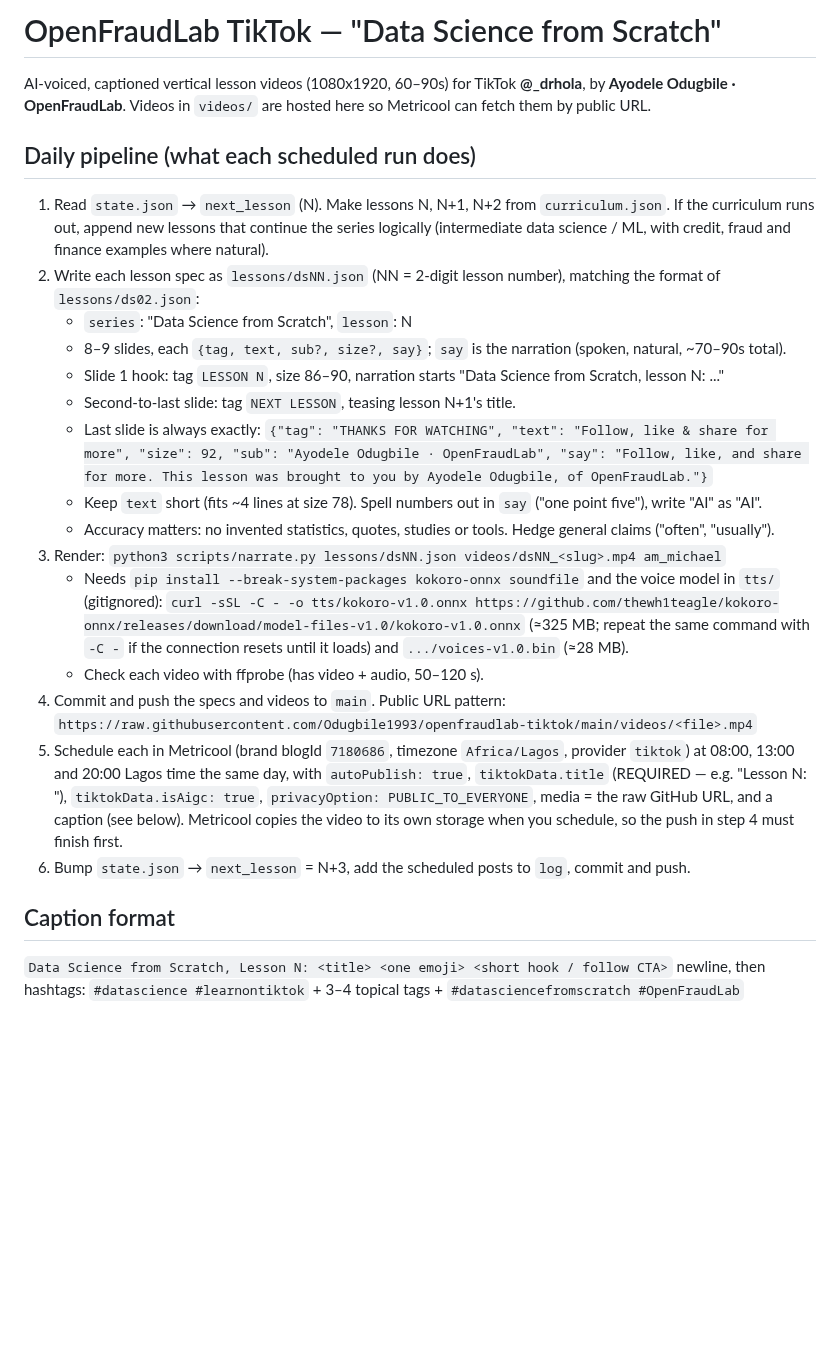
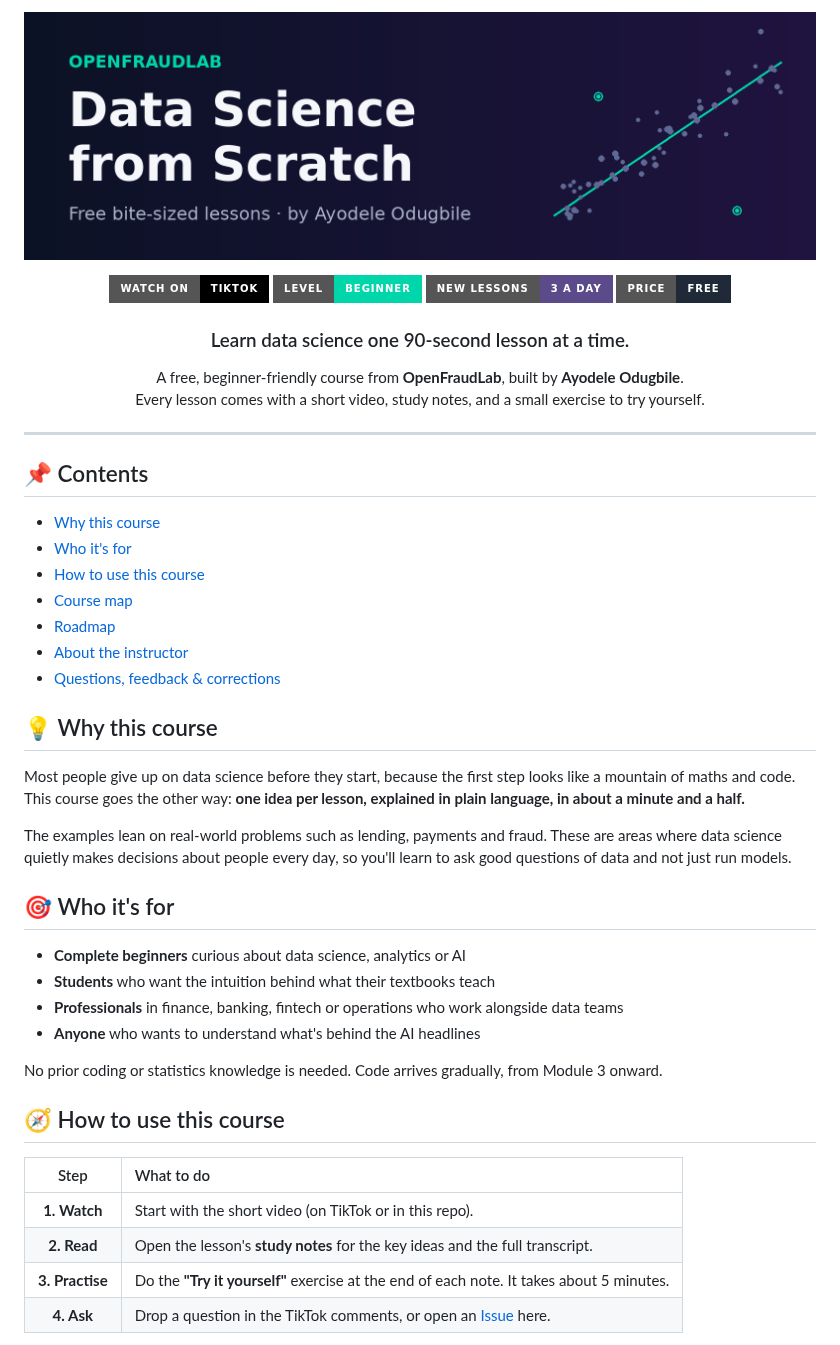
Before and after one commit to odugbile1993/openfraudlab-tiktok, a Markdown page: README.md, the part around one of its changes. Drawn GitHub-style; pictures changed too: assets/banner.png (added); badges without logos; blank space fills up the shorter version.

```diff
--- a/README.md
+++ b/README.md
@@ -1,28 +1,54 @@
-# OpenFraudLab TikTok — "Data Science from Scratch"
+<p align="center">
+  <img src="assets/banner.png" alt="OpenFraudLab — Data Science from Scratch" width="100%">
+</p>
 
-AI-voiced, captioned vertical lesson videos (1080x1920, 60–90s) for TikTok **@_drhola**, by **Ayodele Odugbile · OpenFraudLab**. Videos in `videos/` are hosted here so Metricool can fetch them by public URL.
+<p align="center">
+  <a href="https://www.tiktok.com/@_drhola"><img alt="Watch on TikTok" src="https://img.shields.io/badge/Watch%20on-TikTok-000000?style=for-the-badge&logo=tiktok&logoColor=white"></a>
+  <img alt="Level: Beginner" src="https://img.shields.io/badge/Level-Beginner-00D6AA?style=for-the-badge">
+  <img alt="New lessons daily" src="https://img.shields.io/badge/New%20lessons-3%20a%20day-5B4B8A?style=for-the-badge">
+  <img alt="Free" src="https://img.shields.io/badge/Price-Free-1F2937?style=for-the-badge">
+</p>
 
-## Daily pipeline (what each scheduled run does)
+<h3 align="center">Learn data science one 90-second lesson at a time.</h3>
 
-1. Read `state.json` → `next_lesson` (N). Make lessons N, N+1, N+2 from `curriculum.json`. If the curriculum runs out, append new lessons that continue the series logically (intermediate data science / ML, with credit, fraud and finance examples where natural).
-2. Write each lesson spec as `lessons/dsNN.json` (NN = 2-digit lesson number), matching the format of `lessons/ds02.json`:
-   - `series`: "Data Science from Scratch", `lesson`: N
-   - 8–9 slides, each `{tag, text, sub?, size?, say}`; `say` is the narration (spoken, natural, ~70–90s total).
-   - Slide 1 hook: tag `LESSON N`, size 86–90, narration starts "Data Science from Scratch, lesson N: ..."
-   - Second-to-last slide: tag `NEXT LESSON`, teasing lesson N+1's title.
-   - Last slide is always exactly:
-     `{"tag": "THANKS FOR WATCHING", "text": "Follow, like & share for more", "size": 92, "sub": "Ayodele Odugbile · OpenFraudLab", "say": "Follow, like, and share for more. This lesson was brought to you by Ayodele Odugbile, of OpenFraudLab."}`
-   - Keep `text` short (fits ~4 lines at size 78). Spell numbers out in `say` ("one point five"), write "AI" as "AI".
-   - Accuracy matters: no invented statistics, quotes, studies or tools. Hedge general claims ("often", "usually").
-3. Render: `python3 scripts/narrate.py lessons/dsNN.json videos/dsNN_<slug>.mp4 am_michael`
-   - Needs `pip install --break-system-packages kokoro-onnx soundfile` and the voice model in `tts/` (gitignored):
-     `curl -sSL -C - -o tts/kokoro-v1.0.onnx https://github.com/thewh1teagle/kokoro-onnx/releases/download/model-files-v1.0/kokoro-v1.0.onnx` (≈325 MB; repeat the same command with `-C -` if the connection resets until it loads) and `.../voices-v1.0.bin` (≈28 MB).
-   - Check each video with ffprobe (has video + audio, 50–120 s).
-4. Commit and push the specs and videos to `main`. Public URL pattern:
-   `https://raw.githubusercontent.com/Odugbile1993/openfraudlab-tiktok/main/videos/<file>.mp4`
-5. Schedule each in Metricool (brand blogId `7180686`, timezone `Africa/Lagos`, provider `tiktok`) at 08:00, 13:00 and 20:00 Lagos time the same day, with `autoPublish: true`, `tiktokData.title` (REQUIRED — e.g. "Lesson N: <short title>"), `tiktokData.isAigc: true`, `privacyOption: PUBLIC_TO_EVERYONE`, media = the raw GitHub URL, and a caption (see below). Metricool copies the video to its own storage when you schedule, so the push in step 4 must finish first.
-6. Bump `state.json` → `next_lesson` = N+3, add the scheduled posts to `log`, commit and push.
+<p align="center">
+  A free, beginner-friendly course from <b>OpenFraudLab</b>, built by <b>Ayodele Odugbile</b>.<br>
+  Every lesson comes with a short video, study notes, and a small exercise to try yourself.
+</p>
 
-## Caption format
-`Data Science from Scratch, Lesson N: <title> <one emoji> <short hook / follow CTA>`
-newline, then hashtags: `#datascience #learnontiktok` + 3–4 topical tags + `#datasciencefromscratch #OpenFraudLab`
+---
+
+## 📌 Contents
+
+- [Why this course](#-why-this-course)
+- [Who it's for](#-whos-it-for)
+- [How to use this course](#-how-to-use-this-course)
+- [Course map](#-course-map)
+- [Roadmap](#-roadmap)
+- [About the instructor](#-about-the-instructor)
+- [Questions, feedback & corrections](#-questions-feedback--corrections)
+
+## 💡 Why this course
+
+Most people give up on data science before they start, because the first step looks like a mountain of maths and code. This course goes the other way: **one idea per lesson, explained in plain language, in about a minute and a half.**
+
+The examples lean on real-world problems such as lending, payments and fraud. These are areas where data science quietly makes decisions about people every day, so you'll learn to ask good questions of data and not just run models.
+
+## 🎯 Who it's for
+
+- **Complete beginners** curious about data science, analytics or AI
+- **Students** who want the intuition behind what their textbooks teach
+- **Professionals** in finance, banking, fintech or operations who work alongside data teams
+- **Anyone** who wants to understand what's behind the AI headlines
+
+No prior coding or statistics knowledge is needed. Code arrives gradually, from Module 3 onward.
+
+## 🧭 How to use this course
+
+| Step | What to do |
+|:-:|:--|
+| **1. Watch** | Start with the short video (on TikTok or in this repo). |
+| **2. Read** | Open the lesson's **study notes** for the key ideas and the full transcript. |
+| **3. Practise** | Do the **"Try it yourself"** exercise at the end of each note. It takes about 5 minutes. |
+| **4. Ask** | Drop a question in the TikTok comments, or open an [Issue](../../issues) here. |
+
```
Also changed, not shown: other parts of README.md (+113 -0 lines), docs/PIPELINE.md (added, +30 -0 lines), notes/lesson-01.md (added, +51 -0 lines), notes/lesson-02.md (added, +51 -0 lines), notes/lesson-03.md (added, +51 -0 lines), 4 other files.
